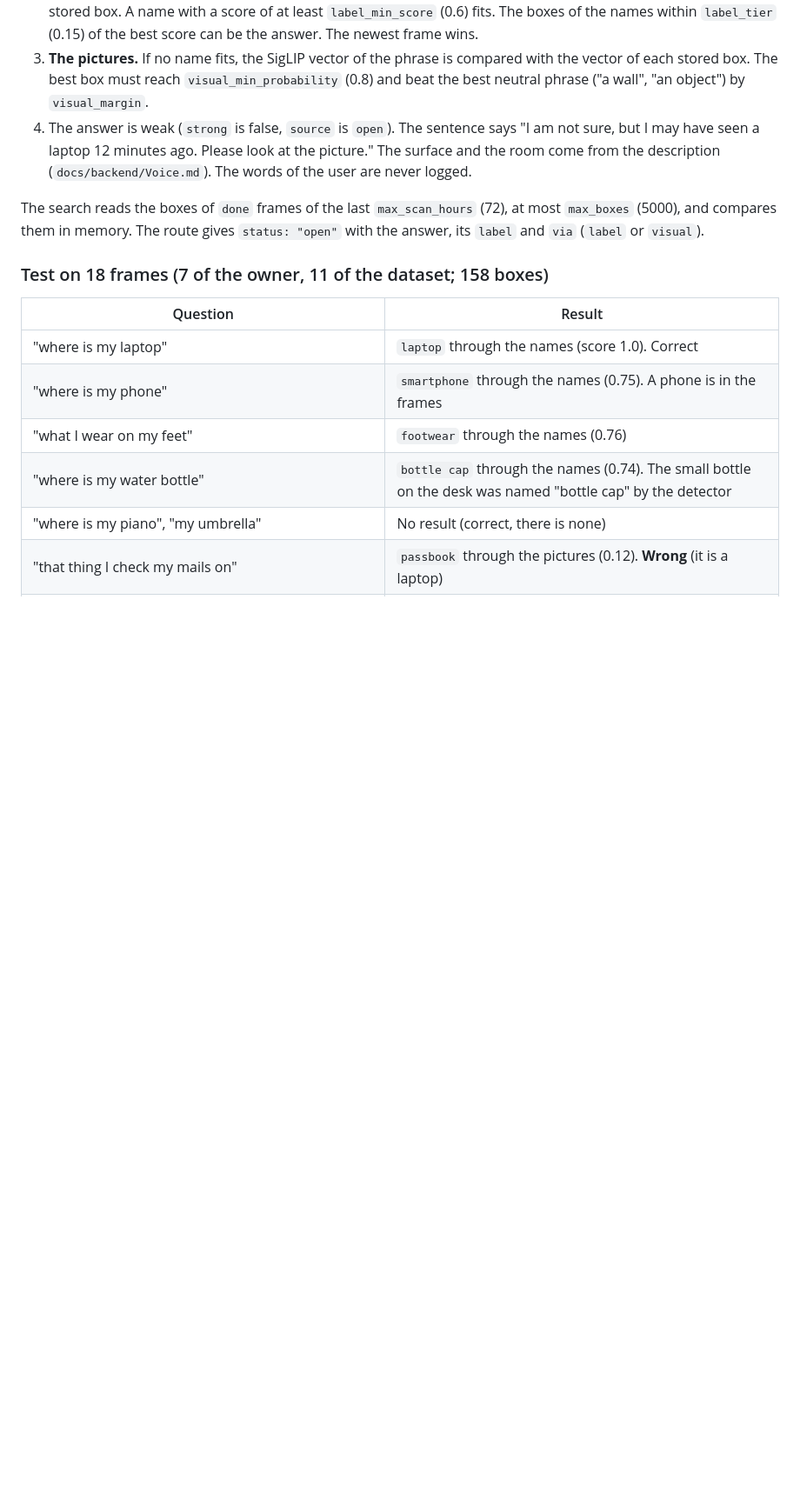
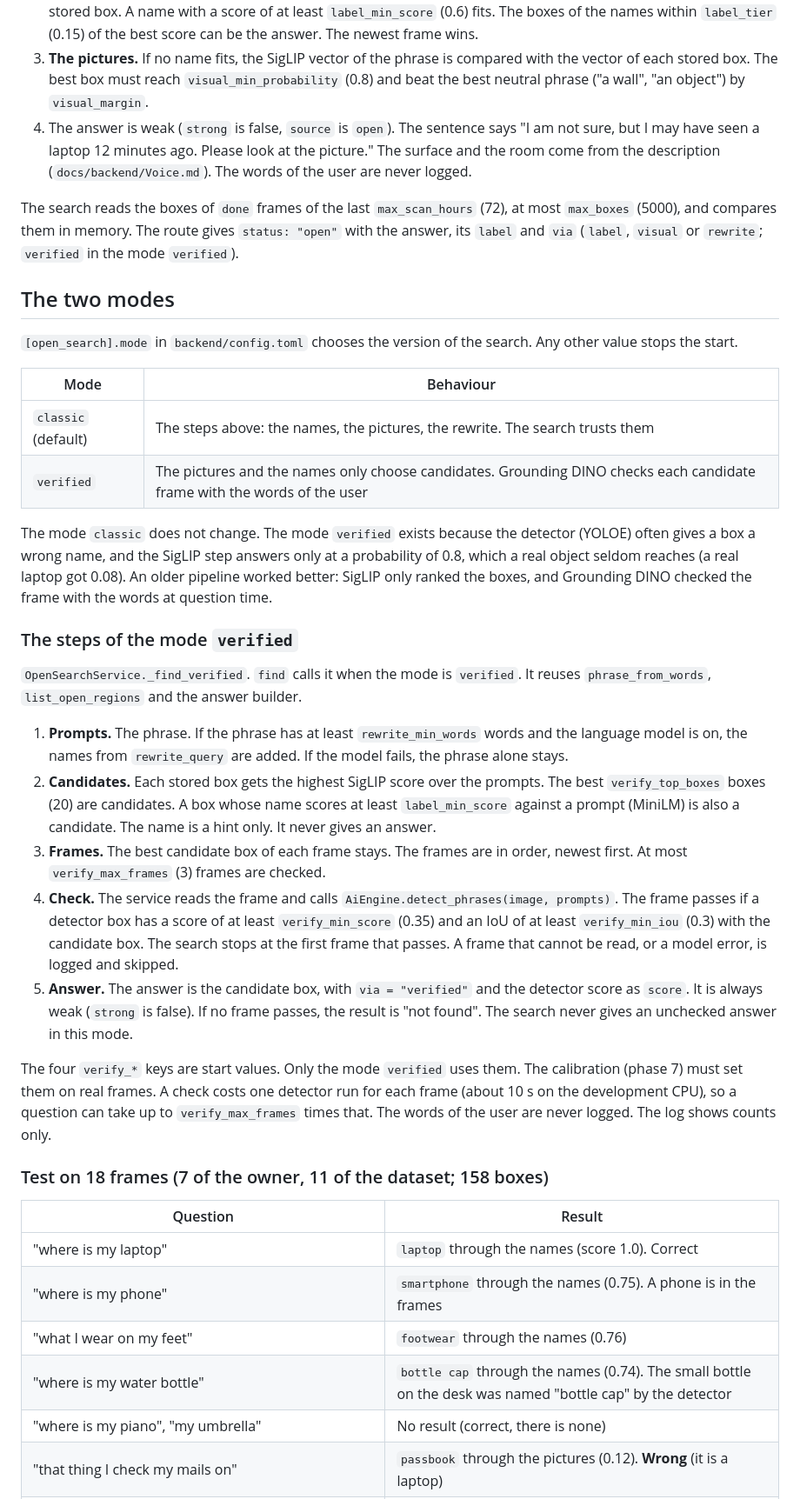
Before and after one commit to Logorhythms-UI/saarthi, a Markdown page: docs/backend/Open Search.md, the part around the change. Shown at 87% size. Rendered like a GitHub page; blank space fills up the shorter version.

```diff
--- a/docs/backend/Open Search.md
+++ b/docs/backend/Open Search.md
@@ -53,7 +53,39 @@ The search of phase 5, in this order:
    The surface and the room come from the description (`docs/backend/Voice.md`). The words of the user are never logged.
 
 The search reads the boxes of `done` frames of the last `max_scan_hours` (72), at most `max_boxes` (5000), and compares them in memory.
-The route gives `status: "open"` with the answer, its `label` and `via` (`label` or `visual`).
+The route gives `status: "open"` with the answer, its `label` and `via` (`label`, `visual` or `rewrite`; `verified` in the mode `verified`).
+
+## The two modes
+
+`[open_search].mode` in `backend/config.toml` chooses the version of the search. Any other value stops the start.
+
+| Mode | Behaviour |
+|------|-----------|
+| `classic` (default) | The steps above: the names, the pictures, the rewrite. The search trusts them |
+| `verified` | The pictures and the names only choose candidates. Grounding DINO checks each candidate frame with the words of the user |
+
+The mode `classic` does not change. The mode `verified` exists because the detector (YOLOE) often gives a box a wrong name,
+and the SigLIP step answers only at a probability of 0.8, which a real object seldom reaches (a real laptop got 0.08).
+An older pipeline worked better: SigLIP only ranked the boxes, and Grounding DINO checked the frame with the words at question time.
+
+### The steps of the mode `verified`
+
+`OpenSearchService._find_verified`. `find` calls it when the mode is `verified`. It reuses `phrase_from_words`, `list_open_regions` and the answer builder.
+
+1. **Prompts.** The phrase. If the phrase has at least `rewrite_min_words` words and the language model is on, the names from `rewrite_query` are added.
+   If the model fails, the phrase alone stays.
+2. **Candidates.** Each stored box gets the highest SigLIP score over the prompts. The best `verify_top_boxes` boxes (20) are candidates.
+   A box whose name scores at least `label_min_score` against a prompt (MiniLM) is also a candidate. The name is a hint only. It never gives an answer.
+3. **Frames.** The best candidate box of each frame stays. The frames are in order, newest first. At most `verify_max_frames` (3) frames are checked.
+4. **Check.** The service reads the frame and calls `AiEngine.detect_phrases(image, prompts)`.
+   The frame passes if a detector box has a score of at least `verify_min_score` (0.35) and an IoU of at least `verify_min_iou` (0.3) with the candidate box.
+   The search stops at the first frame that passes. A frame that cannot be read, or a model error, is logged and skipped.
+5. **Answer.** The answer is the candidate box, with `via = "verified"` and the detector score as `score`. It is always weak (`strong` is false).
+   If no frame passes, the result is "not found". The search never gives an unchecked answer in this mode.
+
+The four `verify_*` keys are start values. Only the mode `verified` uses them. The calibration (phase 7) must set them on real frames.
+A check costs one detector run for each frame (about 10 s on the development CPU), so a question can take up to `verify_max_frames` times that.
+The words of the user are never logged. The log shows counts only.
 
 ### Test on 18 frames (7 of the owner, 11 of the dataset; 158 boxes)
 
```
Also changed, not shown: backend/README.md (+6 -1 lines).
